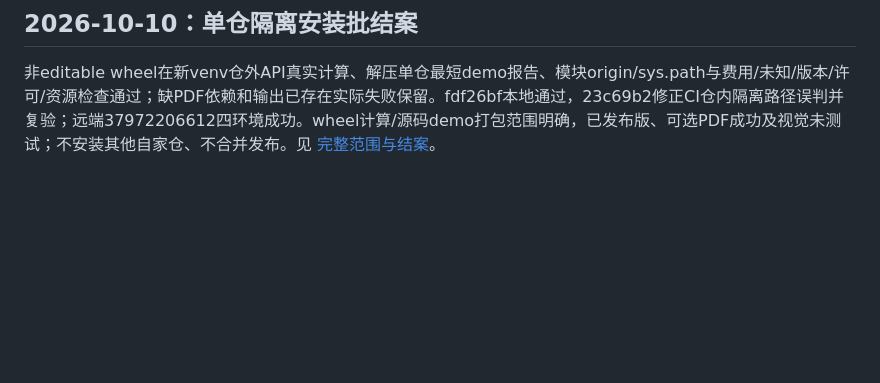
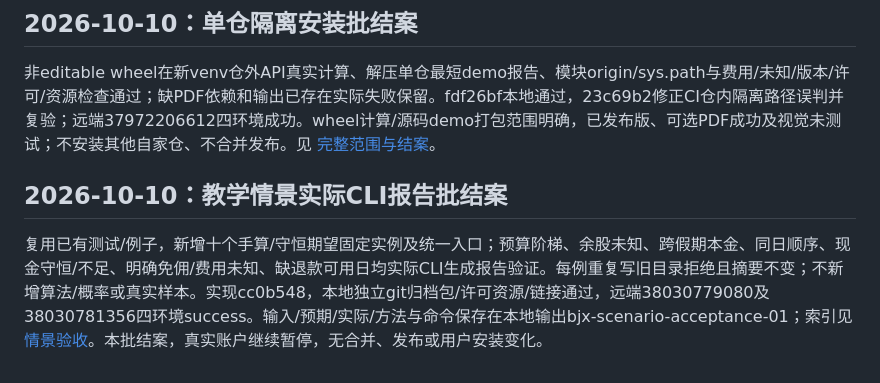
Before and after one commit to KILING-TASI/bjx-ipo-engine, a Markdown page: docs/progress.md, the part around the change. Drawn GitHub-style; blank space fills up the shorter version.

Commit message:
Close bounded CLI scenario acceptance with verified package and CI results

```diff
--- a/docs/progress.md
+++ b/docs/progress.md
@@ -111,3 +111,7 @@ v0.2完整验收尚未通过，不提前转入经过验证的预测能力发布
 ## 2026-10-10：单仓隔离安装批结案
 
 非editable wheel在新venv仓外API真实计算、解压单仓最短demo报告、模块origin/sys.path与费用/未知/版本/许可/资源检查通过；缺PDF依赖和输出已存在实际失败保留。fdf26bf本地通过，23c69b2修正CI仓内隔离路径误判并复验；远端37972206612四环境成功。wheel计算/源码demo打包范围明确，已发布版、可选PDF成功及视觉未测试；不安装其他自家仓、不合并发布。见 [完整范围与结案](standalone-acceptance.md)。
+
+## 2026-10-10：教学情景实际CLI报告批结案
+
+复用已有测试/例子，新增十个手算/守恒期望固定实例及统一入口；预算阶梯、余股未知、跨假期本金、同日顺序、现金守恒/不足、明确免佣/费用未知、缺退款可用日均实际CLI生成报告验证。每例重复写旧目录拒绝且摘要不变；不新增算法/概率或真实样本。实现cc0b548，本地独立git归档包/许可资源/链接通过，远端38030779080及38030781356四环境success。输入/预期/实际/方法与命令保存在本地输出bjx-scenario-acceptance-01；索引见 [情景验收](scenario-acceptance.md)。本批结案，真实账户继续暂停，无合并、发布或用户安装变化。
```
